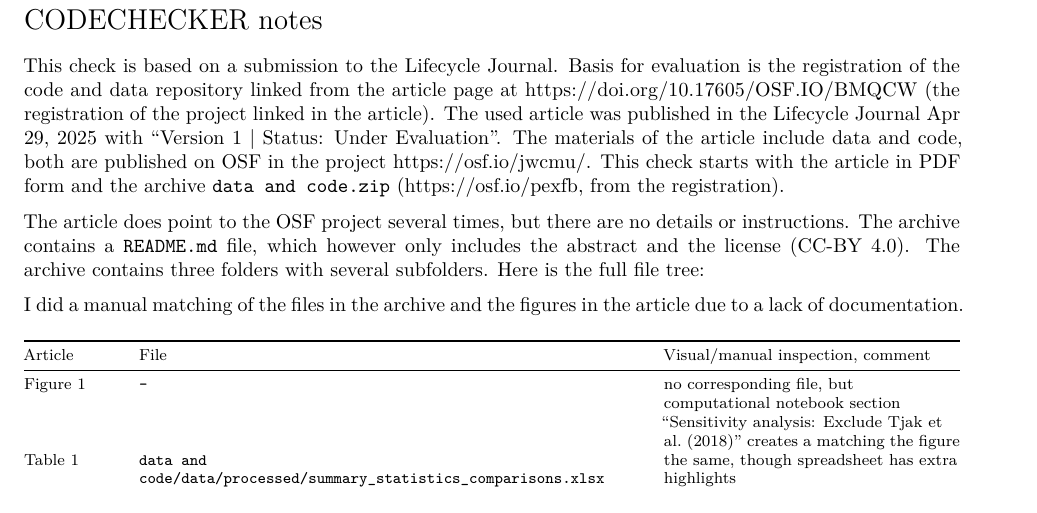
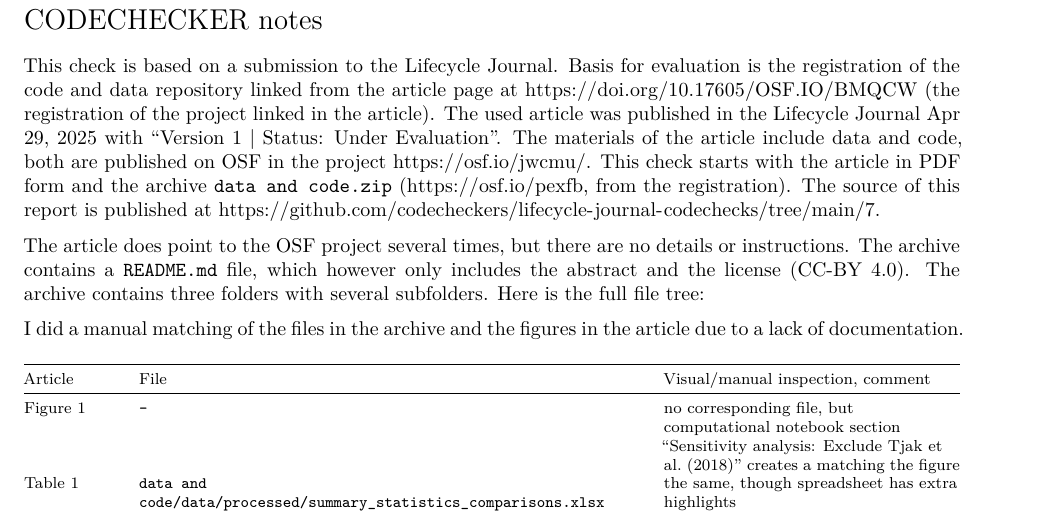
Before and after one commit to codecheckers/lifecycle-journal-codechecks, an R Markdown document (7/codecheck/codecheck.Rmd): part of page 2 of 4, cut so that both start at the same text. Rendered offline with R 4.5, knitr and Pandoc, then LaTeX, with nearby package versions; the code chunks are not run, so their results and figures are left out.

Commit message:
complete https://github.com/codecheckers/register/issues/158

```diff
--- a/7/codecheck.yml
+++ b/7/codecheck.yml
@@ -26,7 +26,7 @@ summary: >
   An included computational notebook in R Markdown format could be executed without errors and Figure 1, Figure 2, Figure 3, and Table 2 as well as numerical statics could be recreated with the code in the notebook.
   The data deposit contains further files matching other tables in the article, though these are likely, at least partially, manually created and out of scope.
   The check was successful.
-repository: https://github.com/codecheckers/lifecycle-journal-codechecks/tree/main/7
+repository: https://doi.org/10.17605/OSF.IO/BMQCW
 check_time: "2025-05-15 12:00:00"
 certificate: 2025-005
 report: https://doi.org/10.5281/zenodo.15323262
--- a/7/codecheck/codecheck.Rmd
+++ b/7/codecheck/codecheck.Rmd
@@ -77,6 +77,7 @@ Basis for evaluation is the registration of the code and data repository linked
 The used article was published in the Lifecycle Journal Apr 29, 2025 with "Version 1 | Status: Under Evaluation".
 The **materials** of the article include data and code, both are published on OSF in the project <https://osf.io/jwcmu/>.
 This check starts with the article in PDF form and the archive `data and code.zip` (<https://osf.io/pexfb>, from the registration).
+The source of this report is published at <https://github.com/codecheckers/lifecycle-journal-codechecks/tree/main/7>.
 
 The article does point to the OSF project several times, but there are no details or instructions.
 The archive contains a `README.md` file, which however only includes the abstract and the license (CC-BY 4.0).
```
Also changed, not shown: 3 other files.
